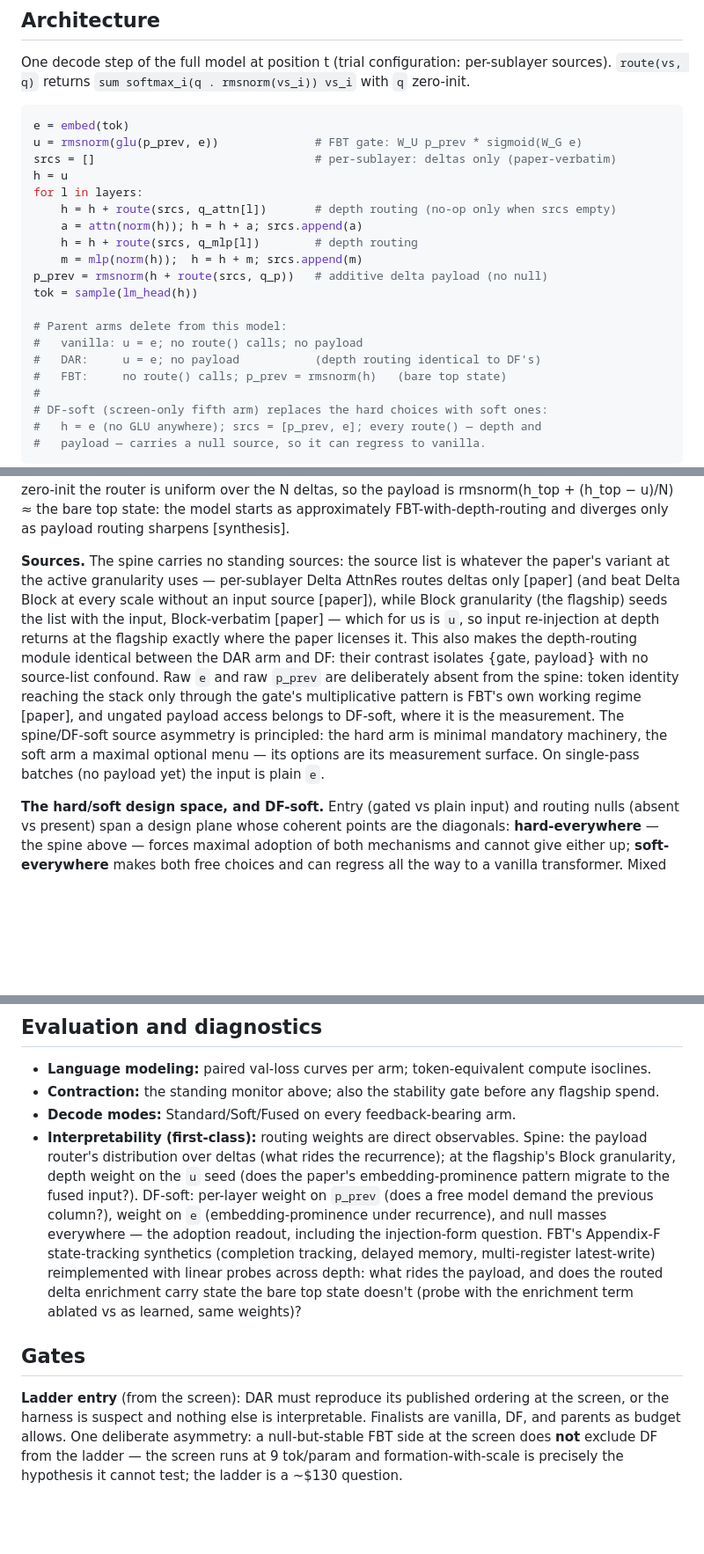
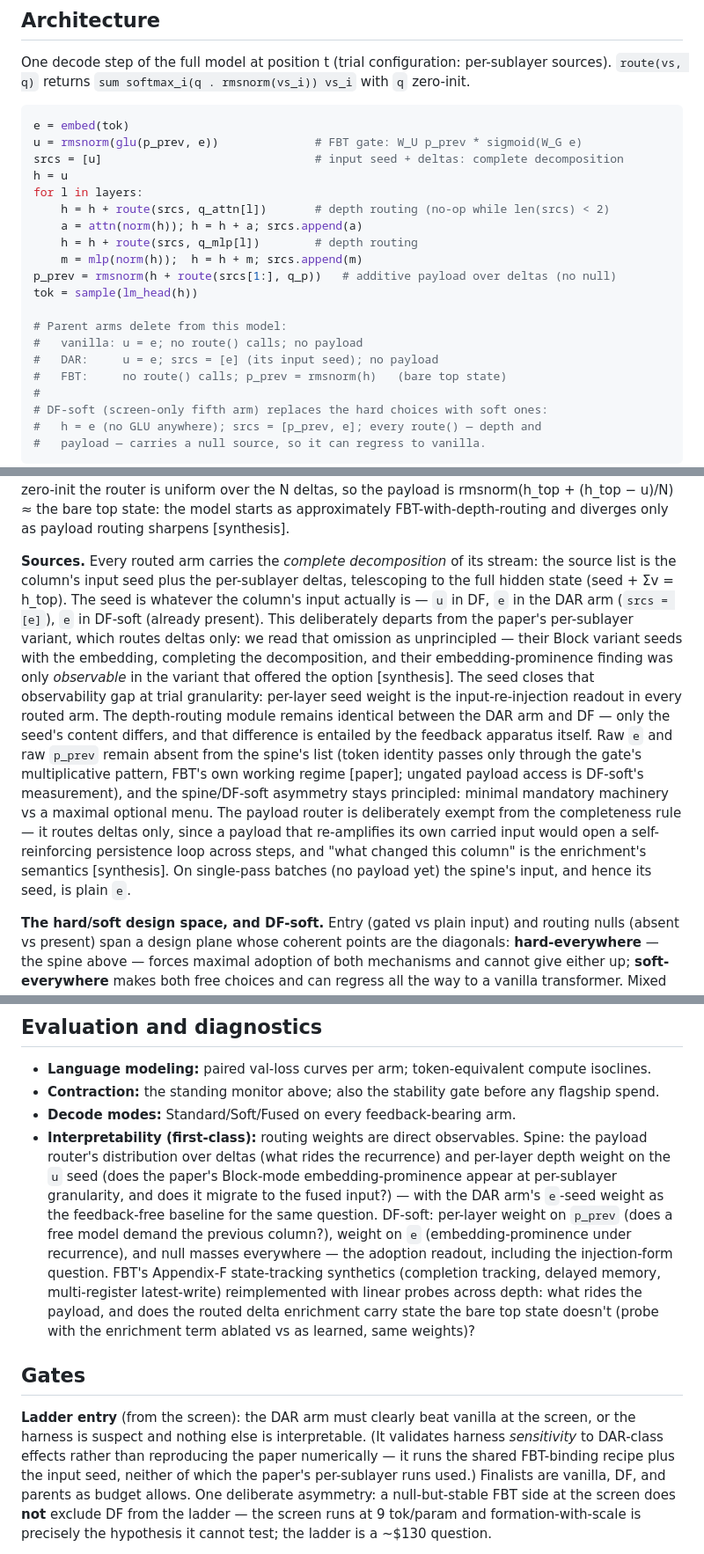
Before and after one commit to a9lim/delta-feedback-experiment, a Markdown page: docs/design.md, 3 parts joined by grey strips. Shown at 88% size. Rendered like a GitHub page; blank space fills up the shorter version.

````diff
--- a/docs/design.md
+++ b/docs/design.md
@@ -50,19 +50,19 @@ per-sublayer sources). `route(vs, q)` returns
 ```python
 e = embed(tok)
 u = rmsnorm(glu(p_prev, e))              # FBT gate: W_U p_prev * sigmoid(W_G e)
-srcs = []                                # per-sublayer: deltas only (paper-verbatim)
+srcs = [u]                               # input seed + deltas: complete decomposition
 h = u
 for l in layers:
-    h = h + route(srcs, q_attn[l])       # depth routing (no-op only when srcs empty)
+    h = h + route(srcs, q_attn[l])       # depth routing (no-op while len(srcs) < 2)
     a = attn(norm(h)); h = h + a; srcs.append(a)
     h = h + route(srcs, q_mlp[l])        # depth routing
     m = mlp(norm(h));  h = h + m; srcs.append(m)
-p_prev = rmsnorm(h + route(srcs, q_p))   # additive delta payload (no null)
+p_prev = rmsnorm(h + route(srcs[1:], q_p))   # additive payload over deltas (no null)
 tok = sample(lm_head(h))
 
 # Parent arms delete from this model:
 #   vanilla: u = e; no route() calls; no payload
-#   DAR:     u = e; no payload           (depth routing identical to DF's)
+#   DAR:     u = e; srcs = [e] (its input seed); no payload
 #   FBT:     no route() calls; p_prev = rmsnorm(h)   (bare top state)
 #
 # DF-soft (screen-only fifth arm) replaces the hard choices with soft ones:
@@ -111,22 +111,30 @@ rmsnorm(h_top + (h_top − u)/N) ≈ the bare top state: the model starts as
 approximately FBT-with-depth-routing and diverges only as payload routing
 sharpens [synthesis].
 
-**Sources.** The spine carries no standing sources: the source list is
-whatever the paper's variant at the active granularity uses — per-sublayer
-Delta AttnRes routes deltas only [paper] (and beat Delta Block at every
-scale without an input source [paper]), while Block granularity (the
-flagship) seeds the list with the input, Block-verbatim [paper] — which
-for us is `u`, so input re-injection at depth returns at the flagship
-exactly where the paper licenses it. This also makes the depth-routing
-module identical between the DAR arm and DF: their contrast isolates
-{gate, payload} with no source-list confound. Raw `e` and raw `p_prev` are
-deliberately absent from the spine: token identity reaching the stack only
-through the gate's multiplicative pattern is FBT's own working regime
-[paper], and ungated payload access belongs to DF-soft, where it is the
-measurement. The spine/DF-soft source asymmetry is principled: the hard
-arm is minimal mandatory machinery, the soft arm a maximal optional menu —
-its options are its measurement surface. On single-pass batches (no
-payload yet) the input is plain `e`.
+**Sources.** Every routed arm carries the *complete decomposition* of its
+stream: the source list is the column's input seed plus the per-sublayer
+deltas, telescoping to the full hidden state (seed + Σv = h_top). The seed
+is whatever the column's input actually is — `u` in DF, `e` in the DAR
+arm (`srcs = [e]`), `e` in DF-soft (already present). This deliberately
+departs from the paper's per-sublayer variant, which routes deltas only:
+we read that omission as unprincipled — their Block variant seeds with the
+embedding, completing the decomposition, and their embedding-prominence
+finding was only *observable* in the variant that offered the option
+[synthesis]. The seed closes that observability gap at trial granularity:
+per-layer seed weight is the input-re-injection readout in every routed
+arm. The depth-routing module remains identical between the DAR arm and
+DF — only the seed's content differs, and that difference is entailed by
+the feedback apparatus itself. Raw `e` and raw `p_prev` remain absent from
+the spine's list (token identity passes only through the gate's
+multiplicative pattern, FBT's own working regime [paper]; ungated payload
+access is DF-soft's measurement), and the spine/DF-soft asymmetry stays
+principled: minimal mandatory machinery vs a maximal optional menu. The
+payload router is deliberately exempt from the completeness rule — it
+routes deltas only, since a payload that re-amplifies its own carried
+input would open a self-reinforcing persistence loop across steps, and
+"what changed this column" is the enrichment's semantics [synthesis]. On
+single-pass batches (no payload yet) the spine's input, and hence its
+seed, is plain `e`.
 
 **The hard/soft design space, and DF-soft.** Entry (gated vs plain input)
 and routing nulls (absent vs present) span a design plane whose coherent
@@ -269,9 +277,11 @@ unknowable data mixture makes them incomparable as controls.
 - **Decode modes:** Standard/Soft/Fused on every feedback-bearing arm.
 - **Interpretability (first-class):** routing weights are direct
   observables. Spine: the payload router's distribution over deltas (what
-  rides the recurrence); at the flagship's Block granularity, depth weight
-  on the `u` seed (does the paper's embedding-prominence pattern migrate
-  to the fused input?). DF-soft: per-layer weight on `p_prev` (does a
+  rides the recurrence) and per-layer depth weight on the `u` seed (does
+  the paper's Block-mode embedding-prominence appear at per-sublayer
+  granularity, and does it migrate to the fused input?) — with the DAR
+  arm's `e`-seed weight as the feedback-free baseline for the same
+  question. DF-soft: per-layer weight on `p_prev` (does a
   free model demand the previous column?), weight on `e`
   (embedding-prominence under recurrence), and null masses everywhere —
   the adoption readout, including the injection-form question. FBT's
@@ -283,9 +293,12 @@ unknowable data mixture makes them incomparable as controls.
 
 ## Gates
 
-**Ladder entry** (from the screen): DAR must reproduce its published
-ordering at the screen, or the harness is suspect and nothing else is
-interpretable. Finalists are vanilla, DF, and parents as budget allows.
+**Ladder entry** (from the screen): the DAR arm must clearly beat vanilla
+at the screen, or the harness is suspect and nothing else is
+interpretable. (It validates harness *sensitivity* to DAR-class effects
+rather than reproducing the paper numerically — it runs the shared
+FBT-binding recipe plus the input seed, neither of which the paper's
+per-sublayer runs used.) Finalists are vanilla, DF, and parents as budget allows.
 One deliberate asymmetry: a null-but-stable FBT side at the screen does
 **not** exclude DF from the ladder — the screen runs at 9 tok/param and
 formation-with-scale is precisely the hypothesis it cannot test; the
````
Also changed, not shown: docs/journal.md (+21 -0 lines).
